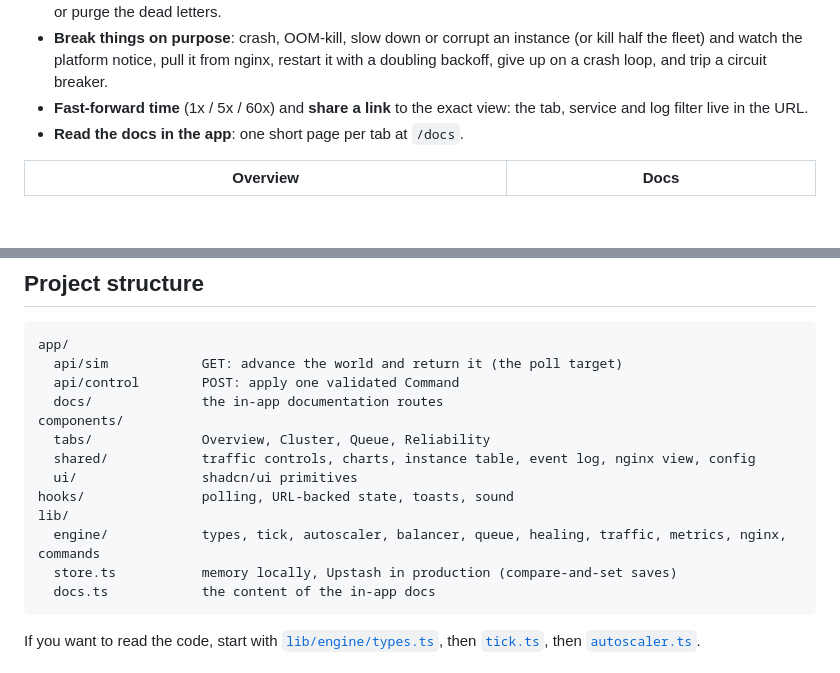
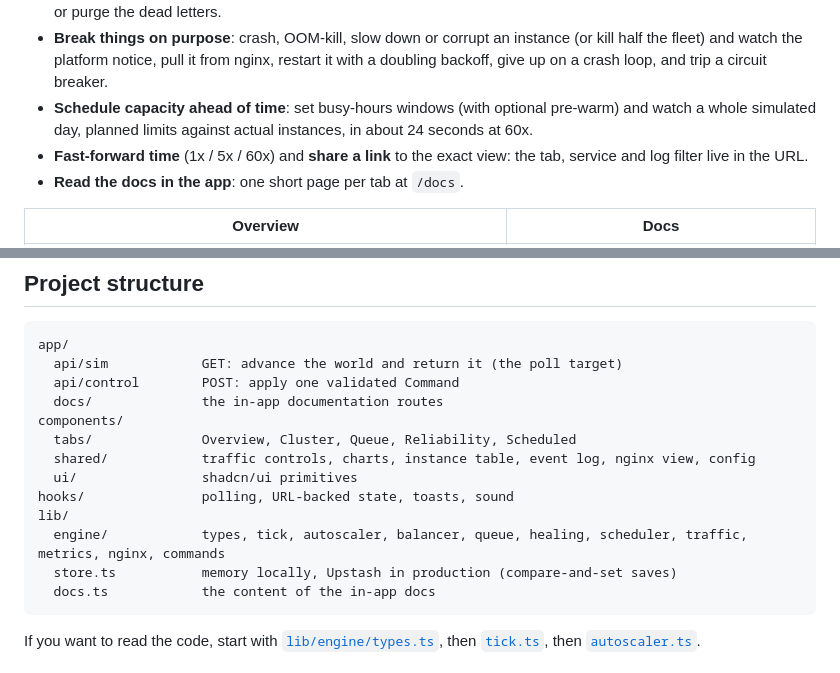
Before and after one commit to vanshul22/Cloud-Autoscale-Simulator, a Markdown page: README.md, 2 parts joined by grey strips. GitHub-like rendering; blank space fills up the shorter version.

````diff
--- a/README.md
+++ b/README.md
@@ -31,6 +31,8 @@ the alert thresholds) lives in a small, commented TypeScript file.
 - **Break things on purpose**: crash, OOM-kill, slow down or corrupt an instance (or kill half
   the fleet) and watch the platform notice, pull it from nginx, restart it with a doubling
   backoff, give up on a crash loop, and trip a circuit breaker.
+- **Schedule capacity ahead of time**: set busy-hours windows (with optional pre-warm) and watch a
+  whole simulated day, planned limits against actual instances, in about 24 seconds at 60x.
 - **Fast-forward time** (1x / 5x / 60x) and **share a link** to the exact view: the tab,
   service and log filter live in the URL.
 - **Read the docs in the app**: one short page per tab at `/docs`.
@@ -141,12 +150,12 @@ app/
   api/control        POST: apply one validated Command
   docs/              the in-app documentation routes
 components/
-  tabs/              Overview, Cluster, Queue, Reliability
+  tabs/              Overview, Cluster, Queue, Reliability, Scheduled
   shared/            traffic controls, charts, instance table, event log, nginx view, config
   ui/                shadcn/ui primitives
 hooks/               polling, URL-backed state, toasts, sound
 lib/
-  engine/            types, tick, autoscaler, balancer, queue, healing, traffic, metrics, nginx, commands
+  engine/            types, tick, autoscaler, balancer, queue, healing, scheduler, traffic, metrics, nginx, commands
   store.ts           memory locally, Upstash in production (compare-and-set saves)
   docs.ts            the content of the in-app docs
 ```
````
Also changed, not shown: other parts of README.md (+9 -2 lines), docs/images/scheduled.png (added), 12 other files.
